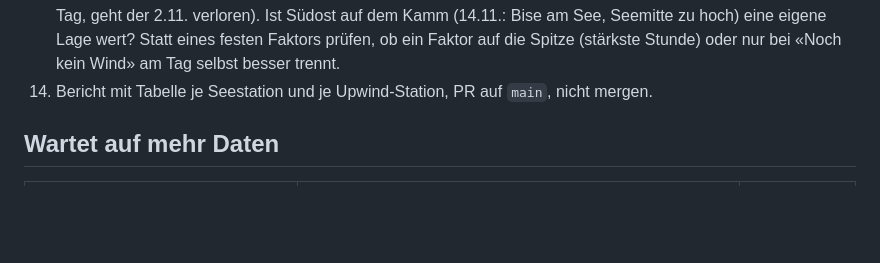
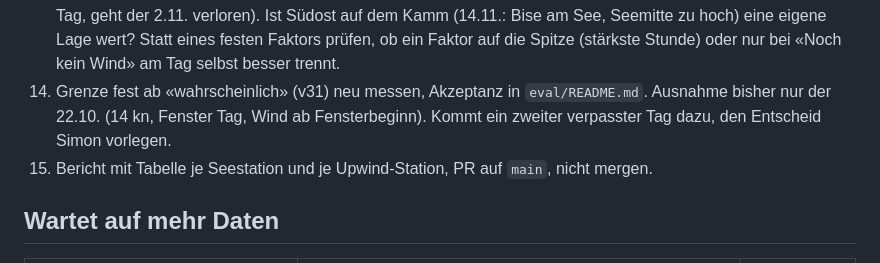
Before and after one commit to v9vb46dd29-eng/Joran, a Markdown page: eval/NAECHSTE-SCHRITTE.md, the part around the change. Drawn GitHub-style; blank space fills up the shorter version.

```diff
--- a/eval/NAECHSTE-SCHRITTE.md
+++ b/eval/NAECHSTE-SCHRITTE.md
@@ -52,7 +52,9 @@ Stand 11.11.2026 (v19). Verlauf und Zahlen: `eval/ITERATIONEN.md`. Ideen: `eval/
     nicht bei den Einstellungen der Nutzer (Stand 14.11.: bei 13 kn, Fenster Tag, geht der 2.11. verloren). Ist Südost
     auf dem Kamm (14.11.: Bise am See, Seemitte zu hoch) eine eigene Lage wert? Statt eines festen Faktors prüfen, ob
     ein Faktor auf die Spitze (stärkste Stunde) oder nur bei «Noch kein Wind» am Tag selbst besser trennt.
-14. Bericht mit Tabelle je Seestation und je Upwind-Station, PR auf `main`, nicht mergen.
+14. Grenze fest ab «wahrscheinlich» (v31) neu messen, Akzeptanz in `eval/README.md`. Ausnahme bisher nur der 22.10.
+    (14 kn, Fenster Tag, Wind ab Fensterbeginn). Kommt ein zweiter verpasster Tag dazu, den Entscheid Simon vorlegen.
+15. Bericht mit Tabelle je Seestation und je Upwind-Station, PR auf `main`, nicht mergen.
 
 ## Wartet auf mehr Daten
 
```
Also changed, not shown: eval/ITERATIONEN.md (+7 -0 lines).
